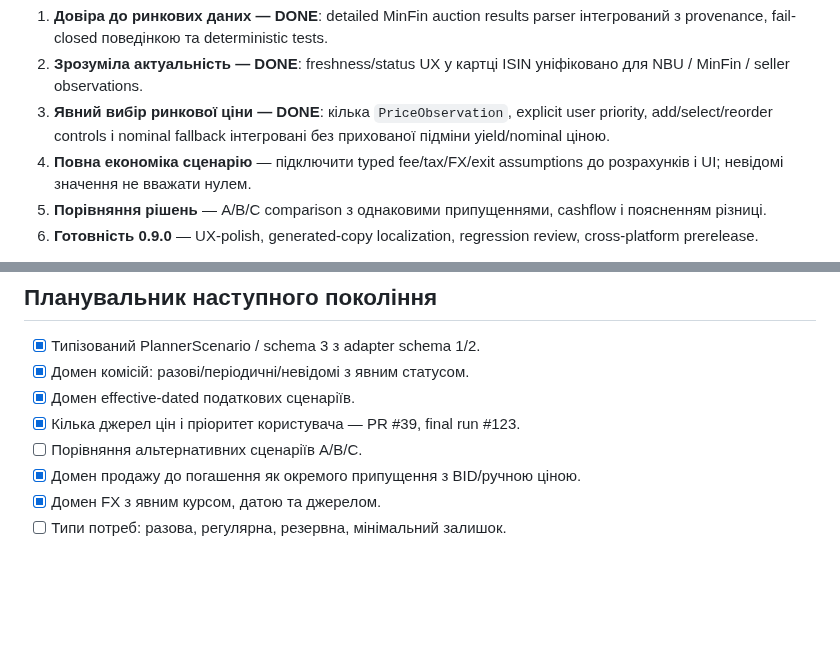
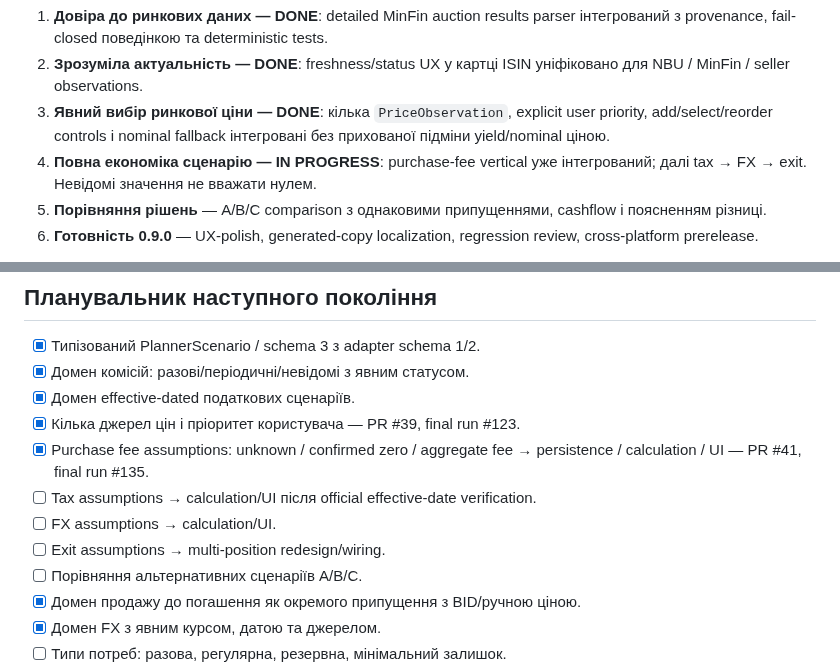
Before and after one commit to RomanZavadaM/ovdp-hub, a Markdown page: docs/roadmap.md, 2 parts joined by grey strips. Rendered like a GitHub page; blank space fills up the shorter version.

Commit message:
Roadmap: mark purchase-fee vertical integrated

```diff
--- a/docs/roadmap.md
+++ b/docs/roadmap.md
@@ -11,7 +11,7 @@
 1. **Довіра до ринкових даних — DONE**: detailed MinFin auction results parser інтегрований з provenance, fail-closed поведінкою та deterministic tests.
 2. **Зрозуміла актуальність — DONE**: freshness/status UX у картці ISIN уніфіковано для NBU / MinFin / seller observations.
 3. **Явний вибір ринкової ціни — DONE**: кілька `PriceObservation`, explicit user priority, add/select/reorder controls і nominal fallback інтегровані без прихованої підміни yield/nominal ціною.
-4. **Повна економіка сценарію** — підключити typed fee/tax/FX/exit assumptions до розрахунків і UI; невідомі значення не вважати нулем.
+4. **Повна економіка сценарію — IN PROGRESS**: purchase-fee vertical уже інтегрований; далі tax → FX → exit. Невідомі значення не вважати нулем.
 5. **Порівняння рішень** — A/B/C comparison з однаковими припущеннями, cashflow і поясненням різниці.
 6. **Готовність 0.9.0** — UX-polish, generated-copy localization, regression review, cross-platform prerelease.
 
@@ -56,6 +56,10 @@
 - [x] Домен комісій: разові/періодичні/невідомі з явним статусом.
 - [x] Домен effective-dated податкових сценаріїв.
 - [x] Кілька джерел цін і пріоритет користувача — PR #39, final run #123.
+- [x] Purchase fee assumptions: unknown / confirmed zero / aggregate fee → persistence / calculation / UI — PR #41, final run #135.
+- [ ] Tax assumptions → calculation/UI після official effective-date verification.
+- [ ] FX assumptions → calculation/UI.
+- [ ] Exit assumptions → multi-position redesign/wiring.
 - [ ] Порівняння альтернативних сценаріїв A/B/C.
 - [x] Домен продажу до погашення як окремого припущення з BID/ручною ціною.
 - [x] Домен FX з явним курсом, датою та джерелом.
```
